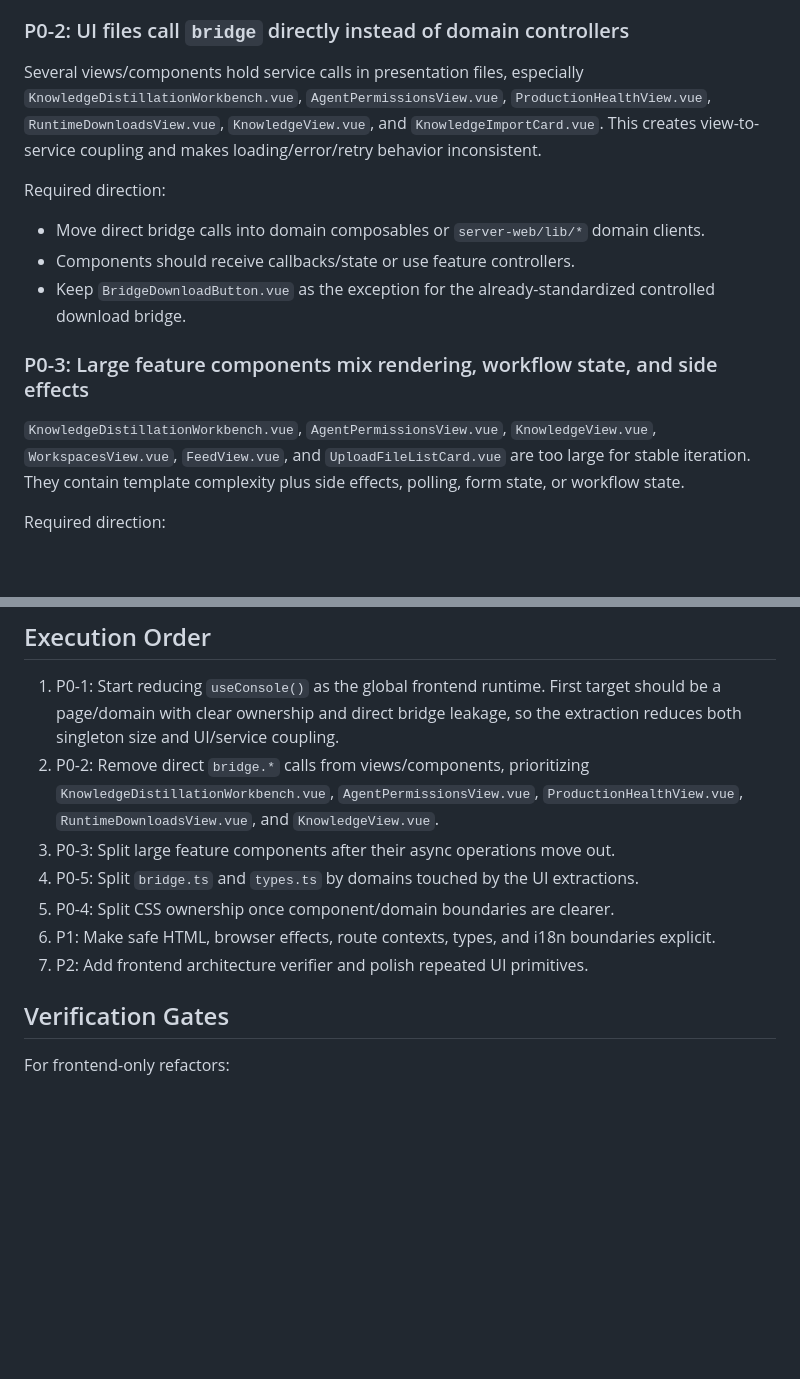
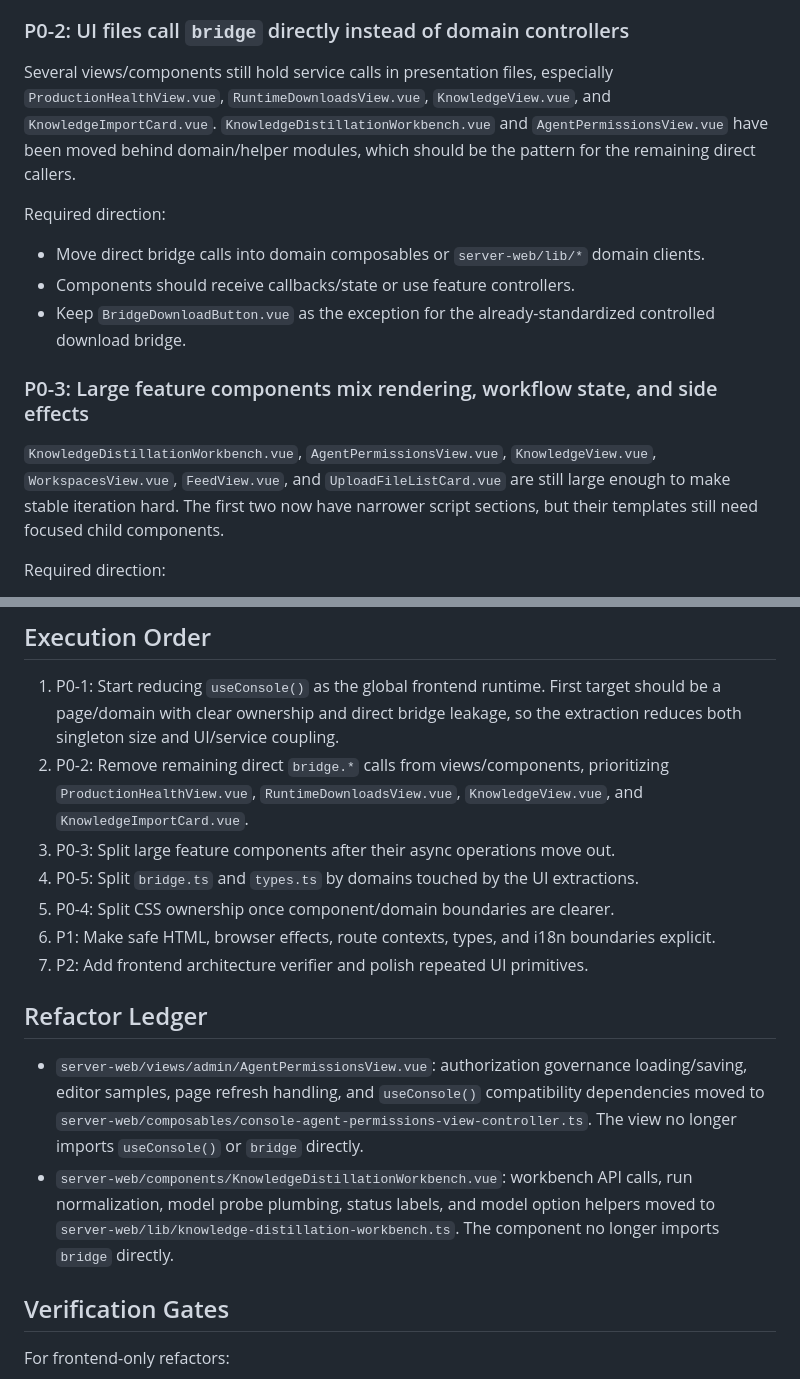
Before and after one commit to Unka-Malloc/Pact, a Markdown page: docs/architecture/SERVER-WEB-FRONTEND-AUDIT-2026-06-01.md, 2 parts joined by grey strips. Drawn GitHub-style; blank space fills up the shorter version.

```diff
--- a/docs/architecture/SERVER-WEB-FRONTEND-AUDIT-2026-06-01.md
+++ b/docs/architecture/SERVER-WEB-FRONTEND-AUDIT-2026-06-01.md
@@ -100,7 +98,7 @@ Required direction:
 
 ### P0-2: UI files call `bridge` directly instead of domain controllers
 
-Several views/components hold service calls in presentation files, especially `KnowledgeDistillationWorkbench.vue`, `AgentPermissionsView.vue`, `ProductionHealthView.vue`, `RuntimeDownloadsView.vue`, `KnowledgeView.vue`, and `KnowledgeImportCard.vue`. This creates view-to-service coupling and makes loading/error/retry behavior inconsistent.
+Several views/components still hold service calls in presentation files, especially `ProductionHealthView.vue`, `RuntimeDownloadsView.vue`, `KnowledgeView.vue`, and `KnowledgeImportCard.vue`. `KnowledgeDistillationWorkbench.vue` and `AgentPermissionsView.vue` have been moved behind domain/helper modules, which should be the pattern for the remaining direct callers.
 
 Required direction:
 
@@ -110,7 +108,7 @@ Required direction:
 
 ### P0-3: Large feature components mix rendering, workflow state, and side effects
 
-`KnowledgeDistillationWorkbench.vue`, `AgentPermissionsView.vue`, `KnowledgeView.vue`, `WorkspacesView.vue`, `FeedView.vue`, and `UploadFileListCard.vue` are too large for stable iteration. They contain template complexity plus side effects, polling, form state, or workflow state.
+`KnowledgeDistillationWorkbench.vue`, `AgentPermissionsView.vue`, `KnowledgeView.vue`, `WorkspacesView.vue`, `FeedView.vue`, and `UploadFileListCard.vue` are still large enough to make stable iteration hard. The first two now have narrower script sections, but their templates still need focused child components.
 
 Required direction:
 
@@ -219,12 +217,17 @@ Required direction:
 ## Execution Order
 
 1. P0-1: Start reducing `useConsole()` as the global frontend runtime. First target should be a page/domain with clear ownership and direct bridge leakage, so the extraction reduces both singleton size and UI/service coupling.
-2. P0-2: Remove direct `bridge.*` calls from views/components, prioritizing `KnowledgeDistillationWorkbench.vue`, `AgentPermissionsView.vue`, `ProductionHealthView.vue`, `RuntimeDownloadsView.vue`, and `KnowledgeView.vue`.
+2. P0-2: Remove remaining direct `bridge.*` calls from views/components, prioritizing `ProductionHealthView.vue`, `RuntimeDownloadsView.vue`, `KnowledgeView.vue`, and `KnowledgeImportCard.vue`.
 3. P0-3: Split large feature components after their async operations move out.
 4. P0-5: Split `bridge.ts` and `types.ts` by domains touched by the UI extractions.
 5. P0-4: Split CSS ownership once component/domain boundaries are clearer.
 6. P1: Make safe HTML, browser effects, route contexts, types, and i18n boundaries explicit.
 7. P2: Add frontend architecture verifier and polish repeated UI primitives.
+
+## Refactor Ledger
+
+- `server-web/views/admin/AgentPermissionsView.vue`: authorization governance loading/saving, editor samples, page refresh handling, and `useConsole()` compatibility dependencies moved to `server-web/composables/console-agent-permissions-view-controller.ts`. The view no longer imports `useConsole()` or `bridge` directly.
+- `server-web/components/KnowledgeDistillationWorkbench.vue`: workbench API calls, run normalization, model probe plumbing, status labels, and model option helpers moved to `server-web/lib/knowledge-distillation-workbench.ts`. The component no longer imports `bridge` directly.
 
 ## Verification Gates
 
```
Also changed, not shown: other parts of docs/architecture/SERVER-WEB-FRONTEND-AUDIT-2026-06-01.md (+9 -11 lines).
